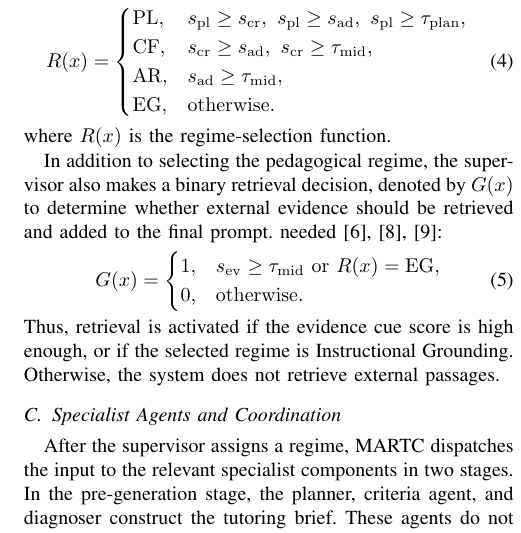
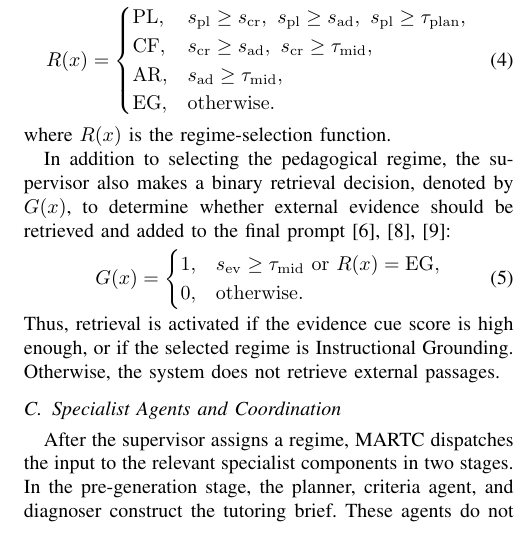
Before and after one commit to CatfishW/MultiAgentOL, a LaTeX paper (main_smc.tex): part of one column of page 3 of 5, cut so that both start at the same text. Compiled offline with pdfLaTeX.

Commit message:
Fix paper column spacing

```diff
--- a/main_smc.tex
+++ b/main_smc.tex
@@ -124,7 +125,7 @@ R(x)=
 where $R(x)$ is the regime-selection function.
 %The priority order is intentional: sequence first sets the answer skeleton, criteria then constrain evaluation, state shapes the delivery, and evidence remains the default grounding route when no stronger prompt structure is required.
 
-In addition to selecting the pedagogical regime, the supervisor also makes a binary retrieval decision, denoted by $G(x)$ to determine whether external evidence should be retrieved and added to the final prompt. needed~\cite{asai2024selfrag,jeong2024adaptiverag,wang2026targ}:
+In addition to selecting the pedagogical regime, the supervisor also makes a binary retrieval decision, denoted by $G(x)$, to determine whether external evidence should be retrieved and added to the final prompt~\cite{asai2024selfrag,jeong2024adaptiverag,wang2026targ}:
 \begin{equation}
 G(x)=
 \begin{cases}
```
Also changed, not shown: main_smc.pdf, main_smc.tex (1 more changed lines).
